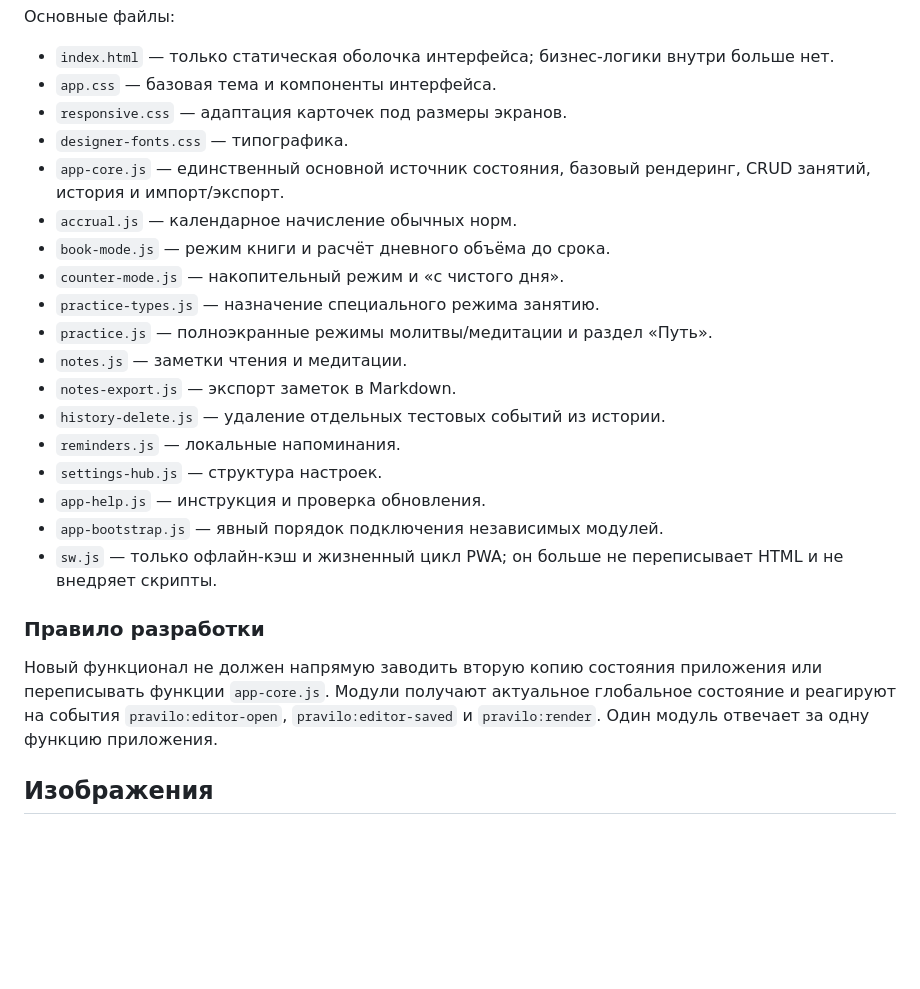
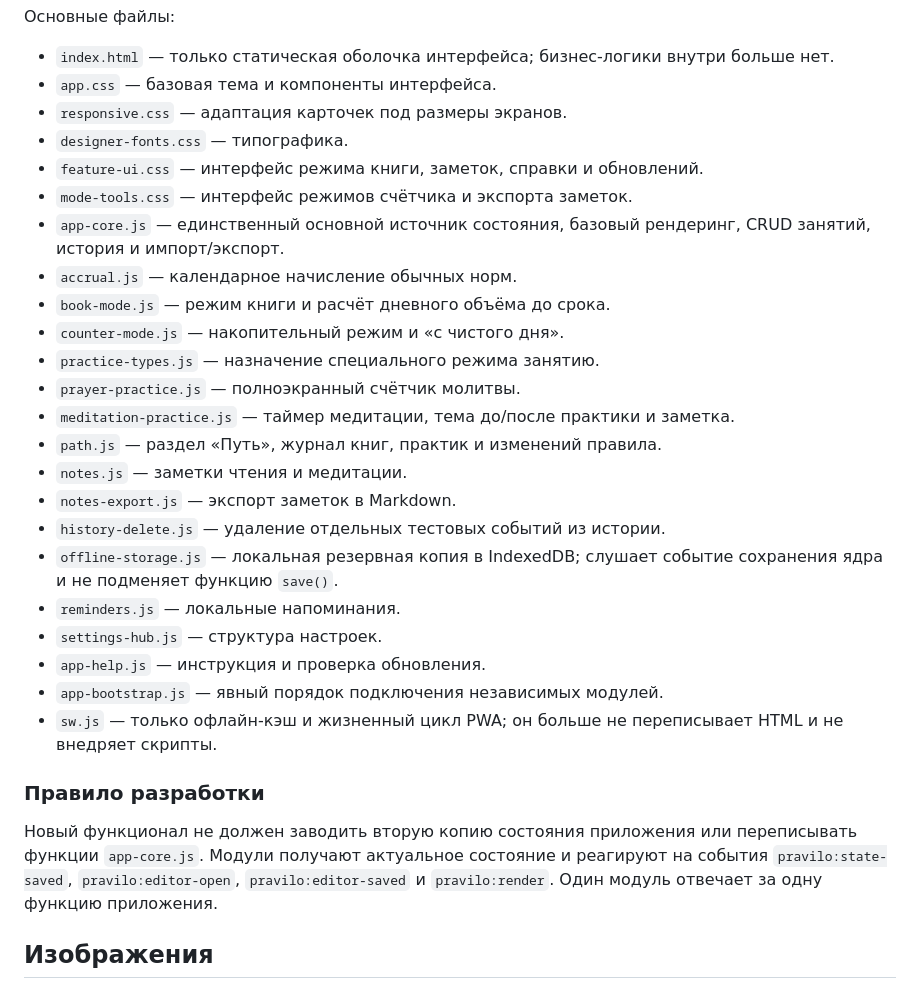
Before and after one commit to alexeyvozniak/moi-normy, a Markdown page: README.md, the part around the change. Rendered like a GitHub page; blank space fills up the shorter version.

Commit message:
Document split practice architecture

```diff
--- a/README.md
+++ b/README.md
@@ -12,15 +12,20 @@
 - `app.css` — базовая тема и компоненты интерфейса.
 - `responsive.css` — адаптация карточек под размеры экранов.
 - `designer-fonts.css` — типографика.
+- `feature-ui.css` — интерфейс режима книги, заметок, справки и обновлений.
+- `mode-tools.css` — интерфейс режимов счётчика и экспорта заметок.
 - `app-core.js` — единственный основной источник состояния, базовый рендеринг, CRUD занятий, история и импорт/экспорт.
 - `accrual.js` — календарное начисление обычных норм.
 - `book-mode.js` — режим книги и расчёт дневного объёма до срока.
 - `counter-mode.js` — накопительный режим и «с чистого дня».
 - `practice-types.js` — назначение специального режима занятию.
-- `practice.js` — полноэкранные режимы молитвы/медитации и раздел «Путь».
+- `prayer-practice.js` — полноэкранный счётчик молитвы.
+- `meditation-practice.js` — таймер медитации, тема до/после практики и заметка.
+- `path.js` — раздел «Путь», журнал книг, практик и изменений правила.
 - `notes.js` — заметки чтения и медитации.
 - `notes-export.js` — экспорт заметок в Markdown.
 - `history-delete.js` — удаление отдельных тестовых событий из истории.
+- `offline-storage.js` — локальная резервная копия в IndexedDB; слушает событие сохранения ядра и не подменяет функцию `save()`.
 - `reminders.js` — локальные напоминания.
 - `settings-hub.js` — структура настроек.
 - `app-help.js` — инструкция и проверка обновления.
@@ -29,7 +34,7 @@
 
 ### Правило разработки
 
-Новый функционал не должен напрямую заводить вторую копию состояния приложения или переписывать функции `app-core.js`. Модули получают актуальное глобальное состояние и реагируют на события `pravilo:editor-open`, `pravilo:editor-saved` и `pravilo:render`. Один модуль отвечает за одну функцию приложения.
+Новый функционал не должен заводить вторую копию состояния приложения или переписывать функции `app-core.js`. Модули получают актуальное состояние и реагируют на события `pravilo:state-saved`, `pravilo:editor-open`, `pravilo:editor-saved` и `pravilo:render`. Один модуль отвечает за одну функцию приложения.
 
 ## Изображения
 
```
